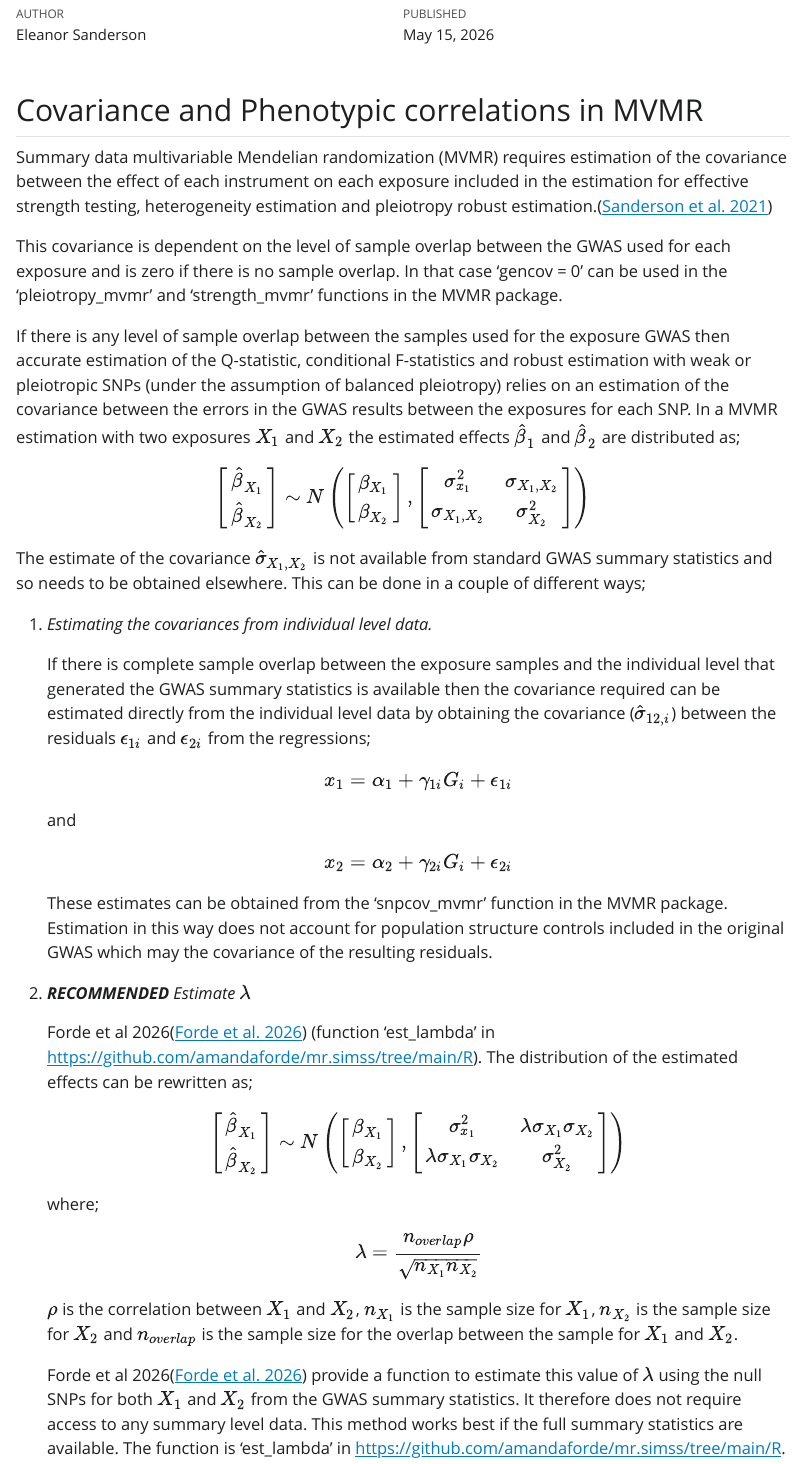
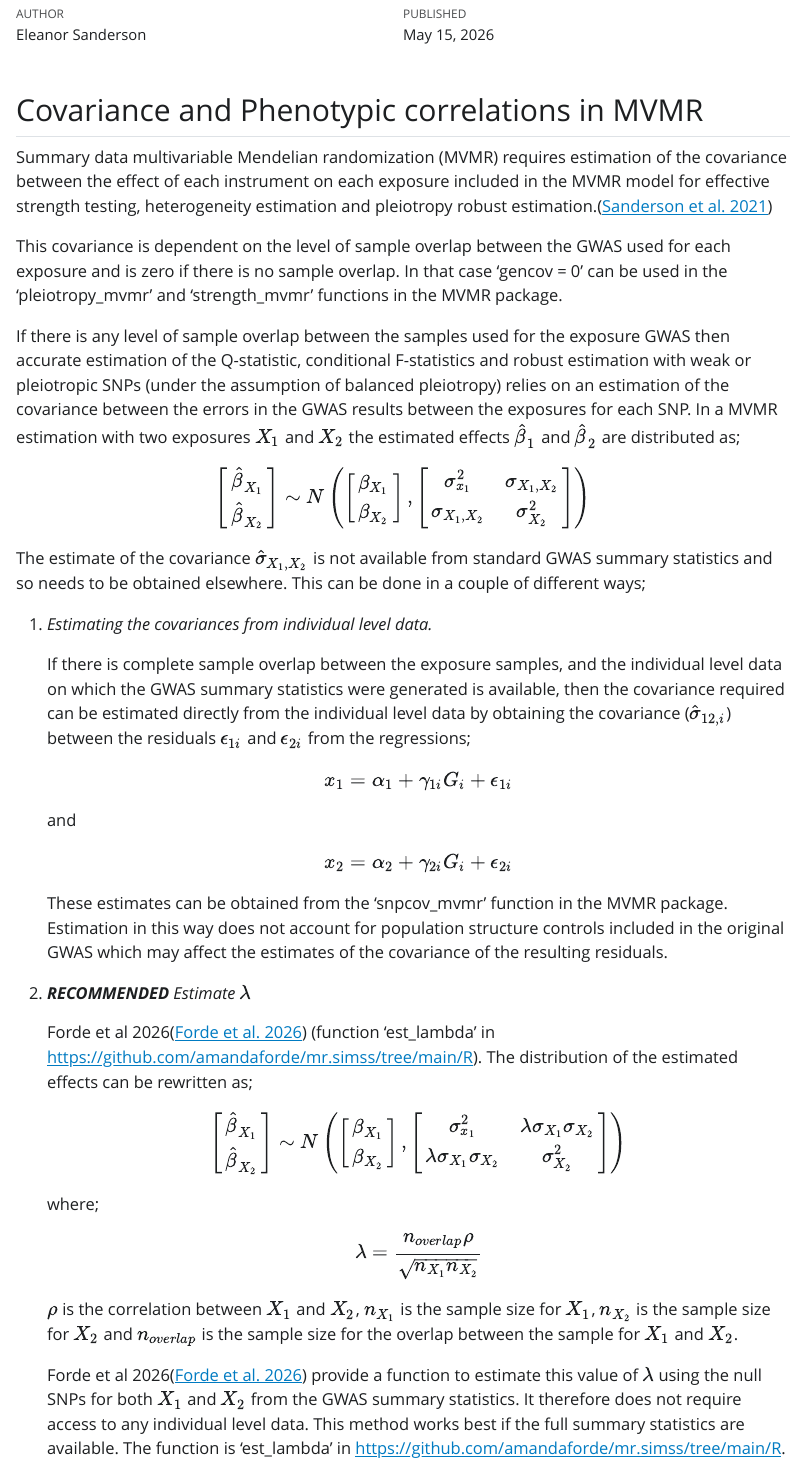
Before and after one commit to eleanorsanderson/Correlations-for-MVMR, a Quarto document (estimation.qmd): the page in a window 1100 px wide, from 70 px down. The pictures show the output file estimation.html that the author committed with the source, opened offline; Quarto's library style sheets are replaced by a plain one without menus.

Commit message:
typos etc

```diff
--- a/estimation.qmd
+++ b/estimation.qmd
@@ -9,7 +9,7 @@ bibliography: references.bib
 
 ## Covariance and Phenotypic correlations in MVMR
 
-Summary data multivariable Mendelian randomization (MVMR) requires estimation of the covariance between the effect of each instrument on each exposure included in the estimation for effective strength testing, heterogeneity estimation and pleiotropy robust estimation.[@Sanderson2021]
+Summary data multivariable Mendelian randomization (MVMR) requires estimation of the covariance between the effect of each instrument on each exposure included in the MVMR model for effective strength testing, heterogeneity estimation and pleiotropy robust estimation.[@Sanderson2021]
 
 This covariance is dependent on the level of sample overlap between the GWAS used for each exposure and is zero if there is no sample overlap. In that case 'gencov = 0' can be used in the 'pleiotropy_mvmr' and 'strength_mvmr' functions in the MVMR package.
 
@@ -32,7 +32,7 @@ The estimate of the covariance $\hat{\sigma}_{X_1,X_2}$ is not available from st
 
 1.  *Estimating the covariances from individual level data.*
 
-    If there is complete sample overlap between the exposure samples and the individual level that generated the GWAS summary statistics is available then the covariance required can be estimated directly from the individual level data by obtaining the covariance ($\hat{\sigma}_{12,i}$) between the residuals $\epsilon_{1i}$ and $\epsilon_{2i}$ from the regressions;
+    If there is complete sample overlap between the exposure samples, and the individual level data on which the GWAS summary statistics were generated is available, then the covariance required can be estimated directly from the individual level data by obtaining the covariance ($\hat{\sigma}_{12,i}$) between the residuals $\epsilon_{1i}$ and $\epsilon_{2i}$ from the regressions;
 
     $$x_1 = \alpha_1 + \gamma_{1i} G_i + \epsilon_{1i}$$
 
@@ -40,7 +40,7 @@ The estimate of the covariance $\hat{\sigma}_{X_1,X_2}$ is not available from st
 
     $$x_2 = \alpha_2 + \gamma_{2i}G_i + \epsilon_{2i}$$
 
-    These estimates can be obtained from the 'snpcov_mvmr' function in the MVMR package. Estimation in this way does not account for population structure controls included in the original GWAS which may the covariance of the resulting residuals.
+    These estimates can be obtained from the 'snpcov_mvmr' function in the MVMR package. Estimation in this way does not account for population structure controls included in the original GWAS which may affect the estimates of the covariance of the resulting residuals.
 
 2.  ***RECOMMENDED** Estimate* $\lambda$
 
@@ -65,7 +65,7 @@ The estimate of the covariance $\hat{\sigma}_{X_1,X_2}$ is not available from st
 
     $\rho$ is the correlation between $X_1$ and $X_2$, $n_{X_1}$ is the sample size for $X_1$, $n_{X_2}$ is the sample size for $X_2$ and $n_{overlap}$ is the sample size for the overlap between the sample for $X_1$ and $X_2$.
 
-    Forde et al 2026[@Forde2026] provide a function to estimate this value of $\lambda$ using the null SNPs for both $X_1$ and $X_2$ from the GWAS summary statistics. It therefore does not require access to any summary level data. This method works best if the full summary statistics are available. The function is 'est_lambda' in <https://github.com/amandaforde/mr.simss/tree/main/R>.
+    Forde et al 2026[@Forde2026] provide a function to estimate this value of $\lambda$ using the null SNPs for both $X_1$ and $X_2$ from the GWAS summary statistics. It therefore does not require access to any individual level data. This method works best if the full summary statistics are available. The function is 'est_lambda' in <https://github.com/amandaforde/mr.simss/tree/main/R>.
 
     This value of $\lambda$ should be used in the 'phenocov_mvmr' function as the parameter 'pcor' to calculate the values $\hat{\sigma}_{X_1,X_2}$ for use in the required functions in the MVMR R package.
 
```
Also changed, not shown: estimation.html, estimation.qmd (2 more changed lines).
